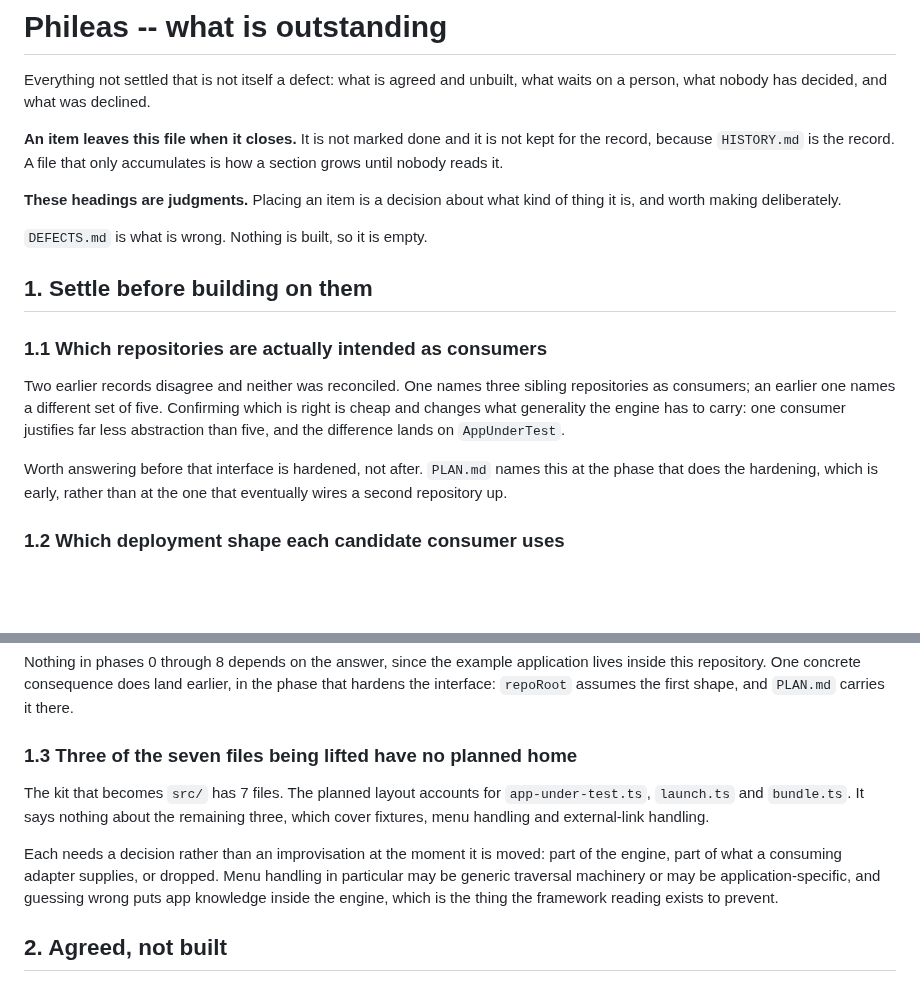
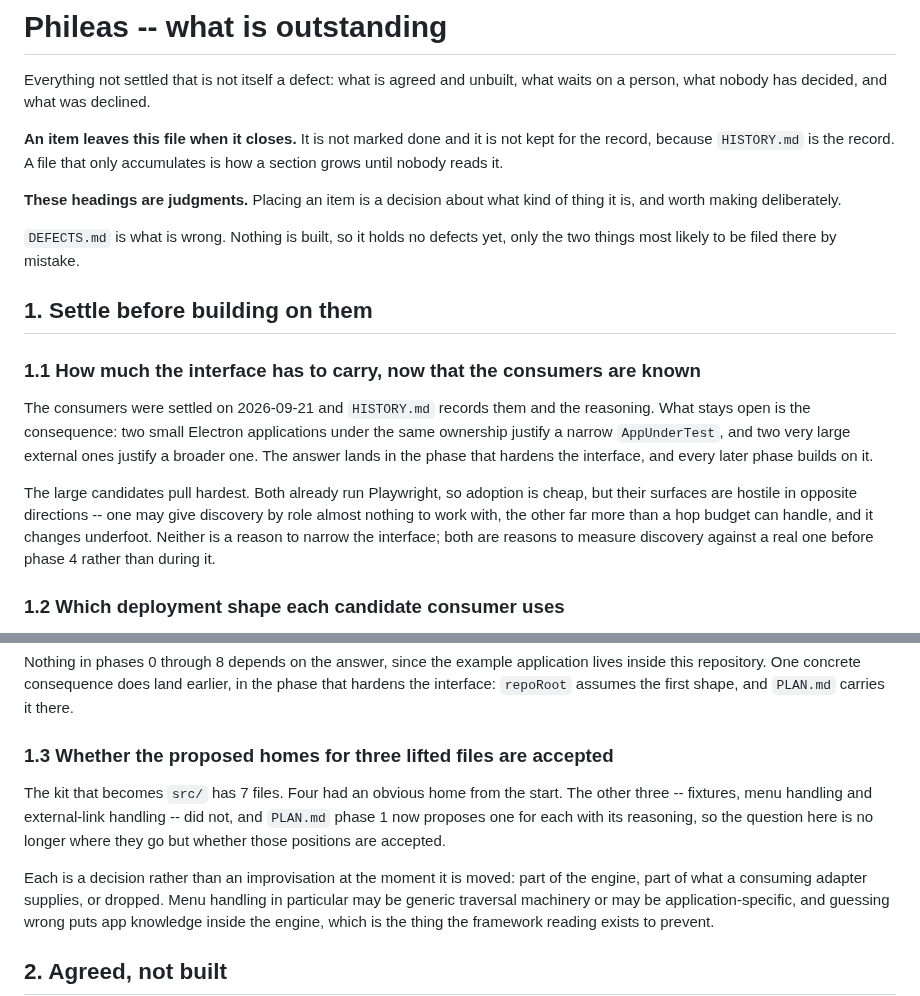
Before and after one commit to ronplusron/phileas, a Markdown page: docs/OUTSTANDING.md, 2 parts joined by grey strips. GitHub-like rendering; blank space fills up the shorter version.

```diff
--- a/docs/OUTSTANDING.md
+++ b/docs/OUTSTANDING.md
@@ -11,21 +11,25 @@ accumulates is how a section grows until nobody reads it.
 **These headings are judgments.** Placing an item is a decision about what
 kind of thing it is, and worth making deliberately.
 
-`DEFECTS.md` is what is wrong. Nothing is built, so it is empty.
+`DEFECTS.md` is what is wrong. Nothing is built, so it holds no defects yet,
+only the two things most likely to be filed there by mistake.
 
 ## 1. Settle before building on them
 
-### 1.1 Which repositories are actually intended as consumers
+### 1.1 How much the interface has to carry, now that the consumers are known
 
-Two earlier records disagree and neither was reconciled. One names three
-sibling repositories as consumers; an earlier one names a different set of
-five. Confirming which is right is cheap and changes what generality the
-engine has to carry: one consumer justifies far less abstraction than five,
-and the difference lands on `AppUnderTest`.
+The consumers were settled on 2026-09-21 and `HISTORY.md` records them and the
+reasoning. What stays open is the consequence: two small Electron applications
+under the same ownership justify a narrow `AppUnderTest`, and two very large
+external ones justify a broader one. The answer lands in the phase that hardens
+the interface, and every later phase builds on it.
 
-Worth answering before that interface is hardened, not after. `PLAN.md` names
-this at the phase that does the hardening, which is early, rather than at the
-one that eventually wires a second repository up.
+The large candidates pull hardest. Both already run Playwright, so adoption is
+cheap, but their surfaces are hostile in opposite directions -- one may give
+discovery by role almost nothing to work with, the other far more than a hop
+budget can handle, and it changes underfoot. Neither is a reason to narrow the
+interface; both are reasons to measure discovery against a real one before
+phase 4 rather than during it.
 
 ### 1.2 Which deployment shape each candidate consumer uses
 
@@ -54,14 +58,15 @@ application lives inside this repository. One concrete consequence does land
 earlier, in the phase that hardens the interface: `repoRoot` assumes the first
 shape, and `PLAN.md` carries it there.
 
-### 1.3 Three of the seven files being lifted have no planned home
+### 1.3 Whether the proposed homes for three lifted files are accepted
 
-The kit that becomes `src/` has 7 files. The planned layout accounts for
-`app-under-test.ts`, `launch.ts` and `bundle.ts`. It says nothing about the
-remaining three, which cover fixtures, menu handling and external-link
-handling.
+The kit that becomes `src/` has 7 files. Four had an obvious home from the
+start. The other three -- fixtures, menu handling and external-link handling
+-- did not, and `PLAN.md` phase 1 now proposes one for each with its
+reasoning, so the question here is no longer where they go but whether those
+positions are accepted.
 
-Each needs a decision rather than an improvisation at the moment it is moved:
+Each is a decision rather than an improvisation at the moment it is moved:
 part of the engine, part of what a consuming adapter supplies, or dropped.
 Menu handling in particular may be generic traversal machinery or may be
 application-specific, and guessing wrong puts app knowledge inside the engine,
```
Also changed, not shown: docs/DEFECTS.md (+5 -3 lines), docs/HISTORY.md (+55 -0 lines).
